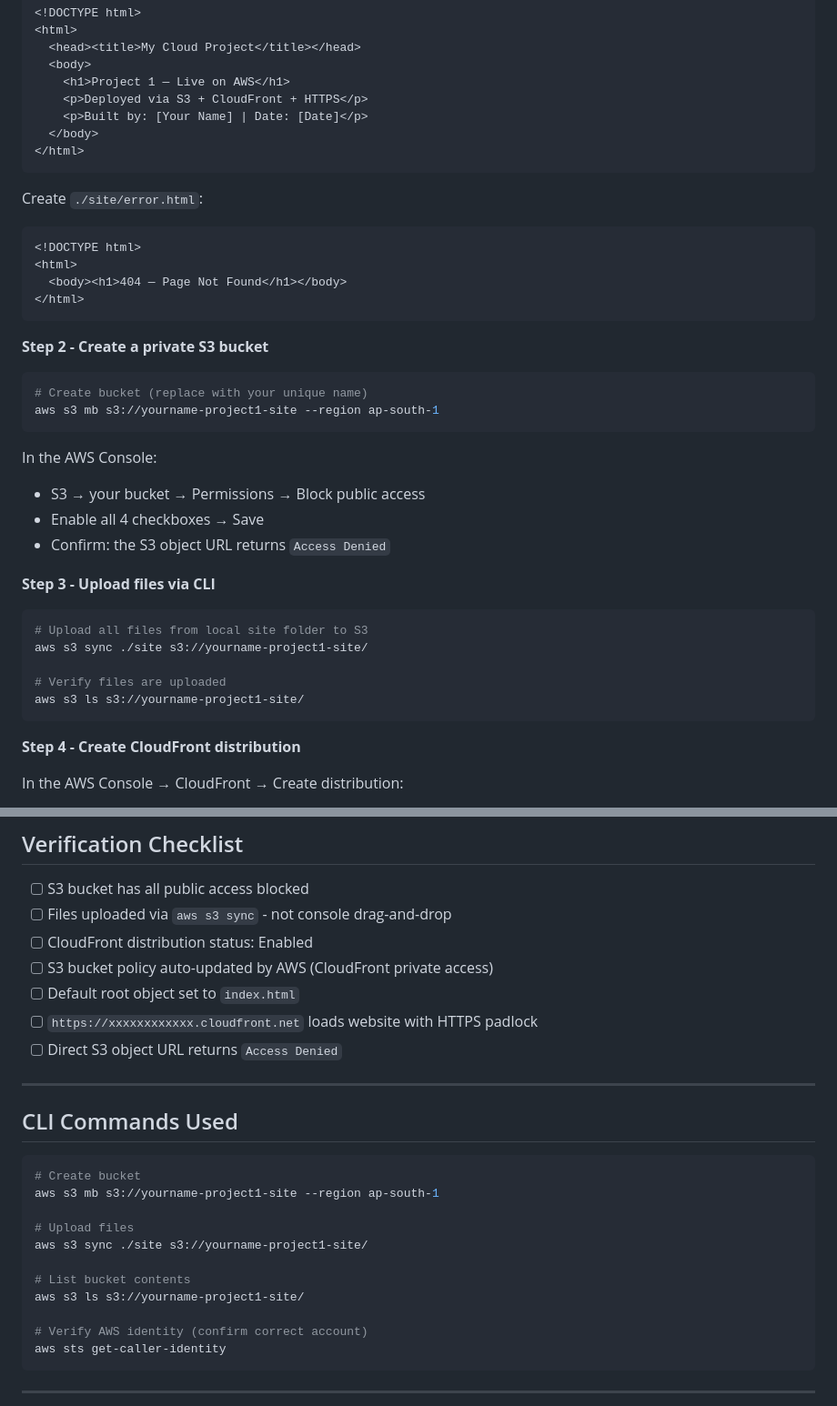
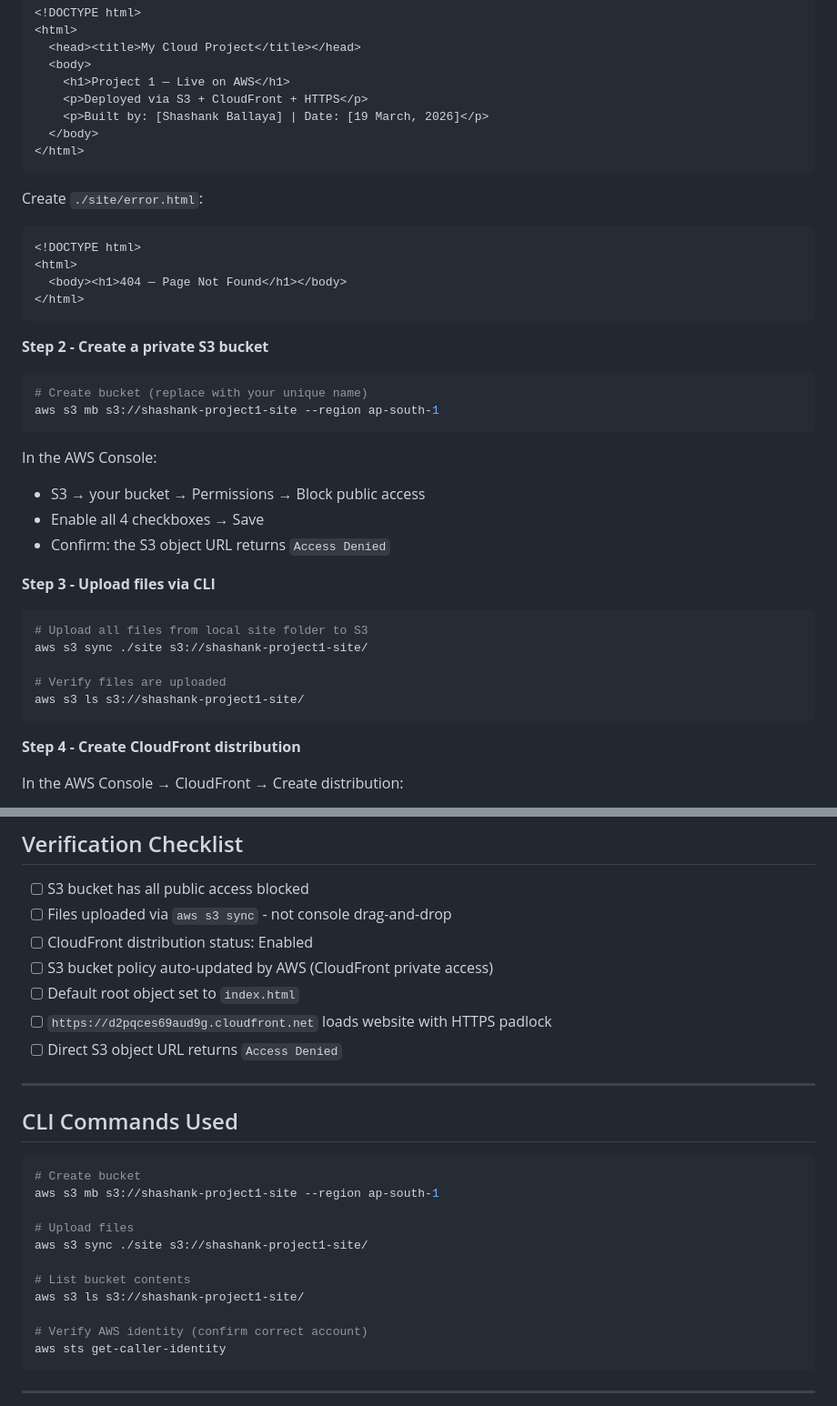
Before and after one commit to ShashankBallaya/aws-static-website-cloudfront, a Markdown page: README.md, 2 parts joined by grey strips. Shown at 91% size. GitHub-like rendering.

Commit message:
Modify README for author and S3 bucket changes
Updated README with author name and bucket details.

````diff
--- a/README.md
+++ b/README.md
@@ -58,7 +58,7 @@ Create `./site/index.html`:
   <body>
     <h1>Project 1 — Live on AWS</h1>
     <p>Deployed via S3 + CloudFront + HTTPS</p>
-    <p>Built by: [Your Name] | Date: [Date]</p>
+    <p>Built by: [Shashank Ballaya] | Date: [19 March, 2026]</p>
   </body>
 </html>
 ```
@@ -74,7 +74,7 @@ Create `./site/error.html`:
 
 ```bash
 # Create bucket (replace with your unique name)
-aws s3 mb s3://yourname-project1-site --region ap-south-1
+aws s3 mb s3://shashank-project1-site --region ap-south-1
 ```
 
 In the AWS Console:
@@ -86,10 +86,10 @@ In the AWS Console:
 
 ```bash
 # Upload all files from local site folder to S3
-aws s3 sync ./site s3://yourname-project1-site/
+aws s3 sync ./site s3://shashank-project1-site/
 
 # Verify files are uploaded
-aws s3 ls s3://yourname-project1-site/
+aws s3 ls s3://shashank-project1-site/
 ```
 
 **Step 4 - Create CloudFront distribution**
@@ -154,7 +154,7 @@ aws s3 sync ./site s3://yourname-project1-site/
 - [ ] CloudFront distribution status: Enabled
 - [ ] S3 bucket policy auto-updated by AWS (CloudFront private access)
 - [ ] Default root object set to `index.html`
-- [ ] `https://xxxxxxxxxxxx.cloudfront.net` loads website with HTTPS padlock
+- [ ] `https://d2pqces69aud9g.cloudfront.net` loads website with HTTPS padlock
 - [ ] Direct S3 object URL returns `Access Denied`
 
 ---
@@ -163,13 +163,13 @@ aws s3 sync ./site s3://yourname-project1-site/
 
 ```bash
 # Create bucket
-aws s3 mb s3://yourname-project1-site --region ap-south-1
+aws s3 mb s3://shashank-project1-site --region ap-south-1
 
 # Upload files
-aws s3 sync ./site s3://yourname-project1-site/
+aws s3 sync ./site s3://shashank-project1-site/
 
 # List bucket contents
-aws s3 ls s3://yourname-project1-site/
+aws s3 ls s3://shashank-project1-site/
 
 # Verify AWS identity (confirm correct account)
 aws sts get-caller-identity
````
Also changed, not shown: other parts of README.md (+3 -3 lines).
